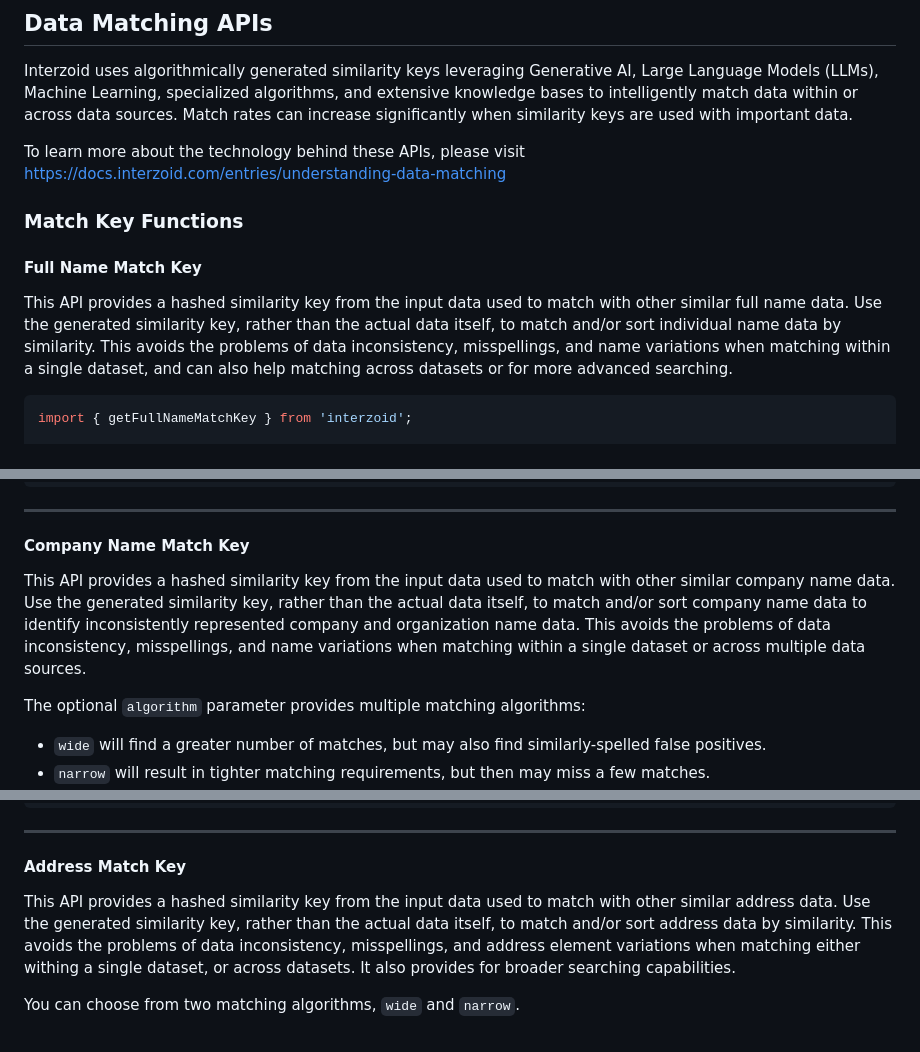
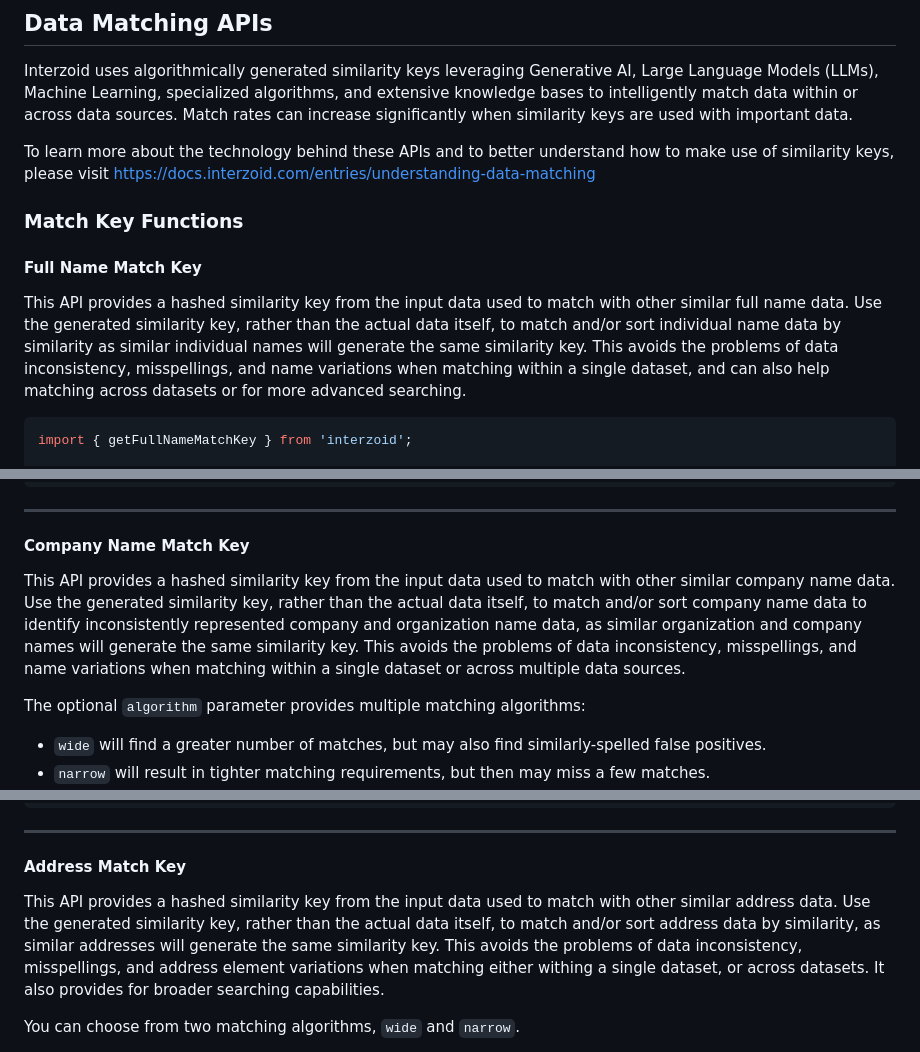
Before and after one commit to interzoid/sdk-nodejs, a Markdown page: README.md, 3 parts joined by grey strips. Drawn GitHub-style.

````diff
--- a/README.md
+++ b/README.md
@@ -35,12 +35,12 @@ npm install @interzoid/data-matching
 ## Data Matching APIs
 Interzoid uses algorithmically generated similarity keys leveraging Generative AI, Large Language Models (LLMs), Machine Learning, specialized algorithms, and extensive knowledge bases to intelligently match data within or across data sources. Match rates can increase significantly when similarity keys are used with important data.
 
-To learn more about the technology behind these APIs, please visit https://docs.interzoid.com/entries/understanding-data-matching
+To learn more about the technology behind these APIs and to better understand how to make use of similarity keys, please visit https://docs.interzoid.com/entries/understanding-data-matching
 
 ### Match Key Functions
 
 #### Full Name Match Key
-This API provides a hashed similarity key from the input data used to match with other similar full name data. Use the generated similarity key, rather than the actual data itself, to match and/or sort individual name data by similarity. This avoids the problems of data inconsistency, misspellings, and name variations when matching within a single dataset, and can also help matching across datasets or for more advanced searching.
+This API provides a hashed similarity key from the input data used to match with other similar full name data. Use the generated similarity key, rather than the actual data itself, to match and/or sort individual name data by similarity as similar individual names will generate the same similarity key. This avoids the problems of data inconsistency, misspellings, and name variations when matching within a single dataset, and can also help matching across datasets or for more advanced searching.
 
 ```typescript
 import { getFullNameMatchKey } from 'interzoid';
@@ -64,7 +64,7 @@ async function fullNameMatch() {
 
 #### Company Name Match Key
 
-This API provides a hashed similarity key from the input data used to match with other similar company name data. Use the generated similarity key, rather than the actual data itself, to match and/or sort company name data to identify inconsistently represented company and organization name data. This avoids the problems of data inconsistency, misspellings, and name variations when matching within a single dataset or across multiple data sources.
+This API provides a hashed similarity key from the input data used to match with other similar company name data. Use the generated similarity key, rather than the actual data itself, to match and/or sort company name data to identify inconsistently represented company and organization name data, as similar organization and company names will generate the same similarity key. This avoids the problems of data inconsistency, misspellings, and name variations when matching within a single dataset or across multiple data sources.
 
 The optional `algorithm` parameter provides multiple matching algorithms:
 
@@ -94,7 +94,7 @@ async function companyNameMatch() {
 ---
 
 #### Address Match Key
-This API provides a hashed similarity key from the input data used to match with other similar address data. Use the generated similarity key, rather than the actual data itself, to match and/or sort address data by similarity. This avoids the problems of data inconsistency, misspellings, and address element variations when matching either withing a single dataset, or across datasets. It also provides for broader searching capabilities.
+This API provides a hashed similarity key from the input data used to match with other similar address data. Use the generated similarity key, rather than the actual data itself, to match and/or sort address data by similarity, as similar addresses will generate the same similarity key. This avoids the problems of data inconsistency, misspellings, and address element variations when matching either withing a single dataset, or across datasets. It also provides for broader searching capabilities.
 
 You can choose from two matching algorithms, `wide` and `narrow`.
 - `narrow` considers a unit number (suite, apartment, unit, etc.) when generating similarity keys. This ensures individual units are identified separately when comparing generated keys.
````
Also changed, not shown: other parts of README.md (+1 -1 lines).
